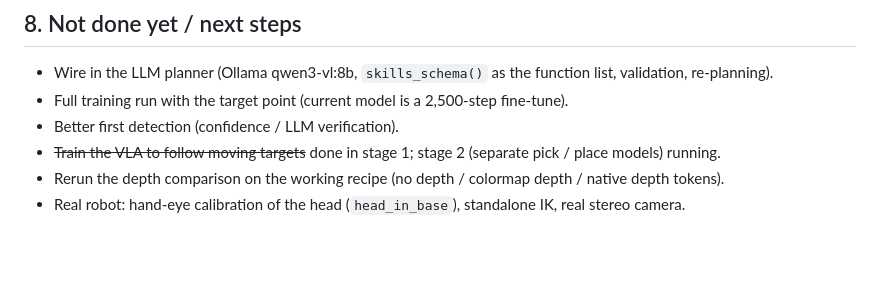
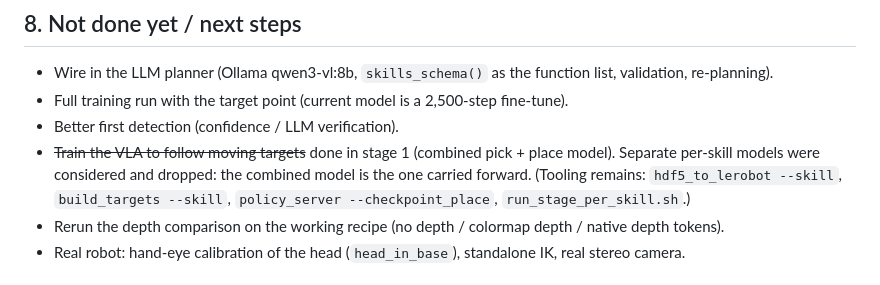
Before and after one commit to prateekspawar/Skill_based_VLA_training, a Markdown page: README.md, the part around the change. Rendered like a GitHub page; blank space fills up the shorter version.

Commit message:
Stop at stage 1: combined pick+place model is final; per-skill stage dropped
Co-Authored-By: Claude Opus 5.5 <noreply@anthropic.com>

```diff
--- a/README.md
+++ b/README.md
@@ -164,7 +164,9 @@ Key findings:
 - Wire in the LLM planner (Ollama qwen3-vl:8b, `skills_schema()` as the function list, validation, re-planning).
 - Full training run with the target point (current model is a 2,500-step fine-tune).
 - Better first detection (confidence / LLM verification).
-- ~~Train the VLA to follow moving targets~~ done in stage 1; stage 2 (separate pick / place models) running.
+- ~~Train the VLA to follow moving targets~~ done in stage 1 (combined pick + place model). Separate per-skill models
+  were considered and dropped: the combined model is the one carried forward. (Tooling remains:
+  `hdf5_to_lerobot --skill`, `build_targets --skill`, `policy_server --checkpoint_place`, `run_stage_per_skill.sh`.)
 - Rerun the depth comparison on the working recipe (no depth / colormap depth / native depth tokens).
 - Real robot: hand-eye calibration of the head (`head_in_base`), standalone IK, real stereo camera.
 
```
